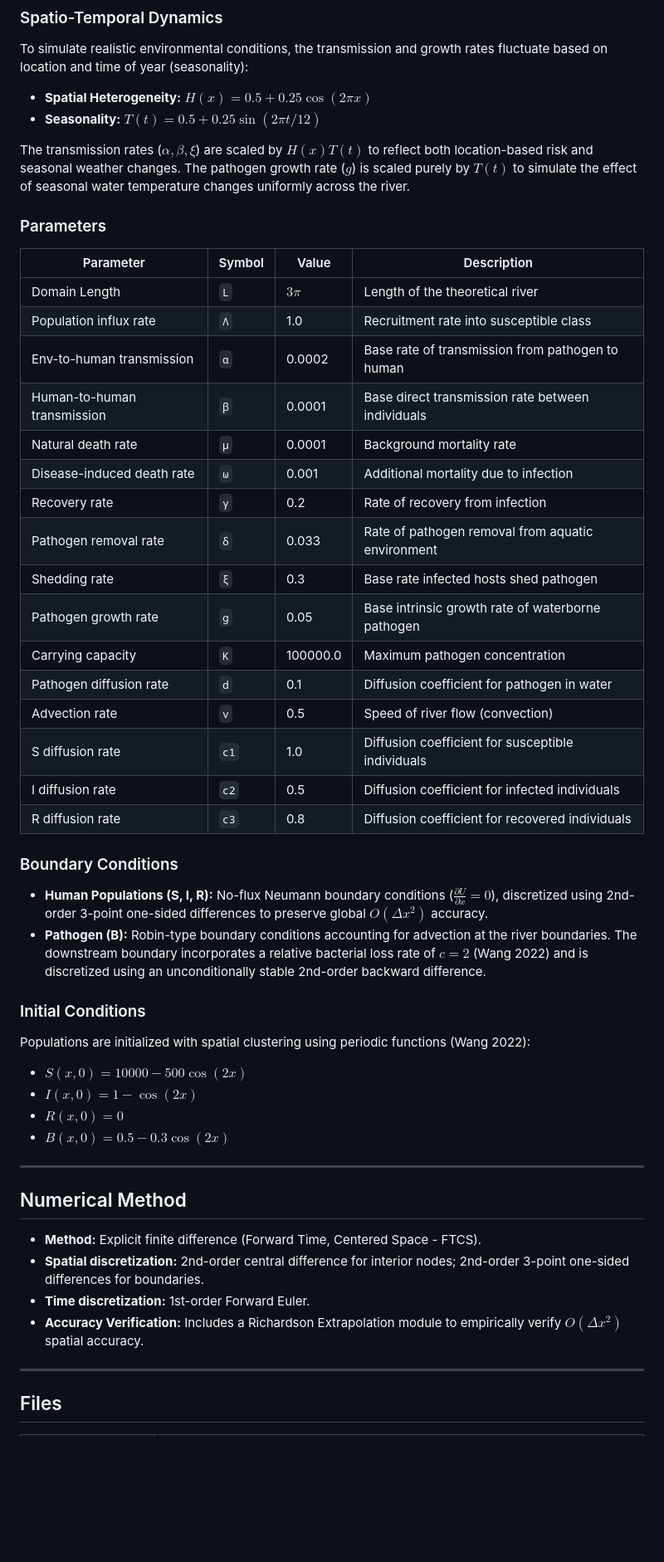
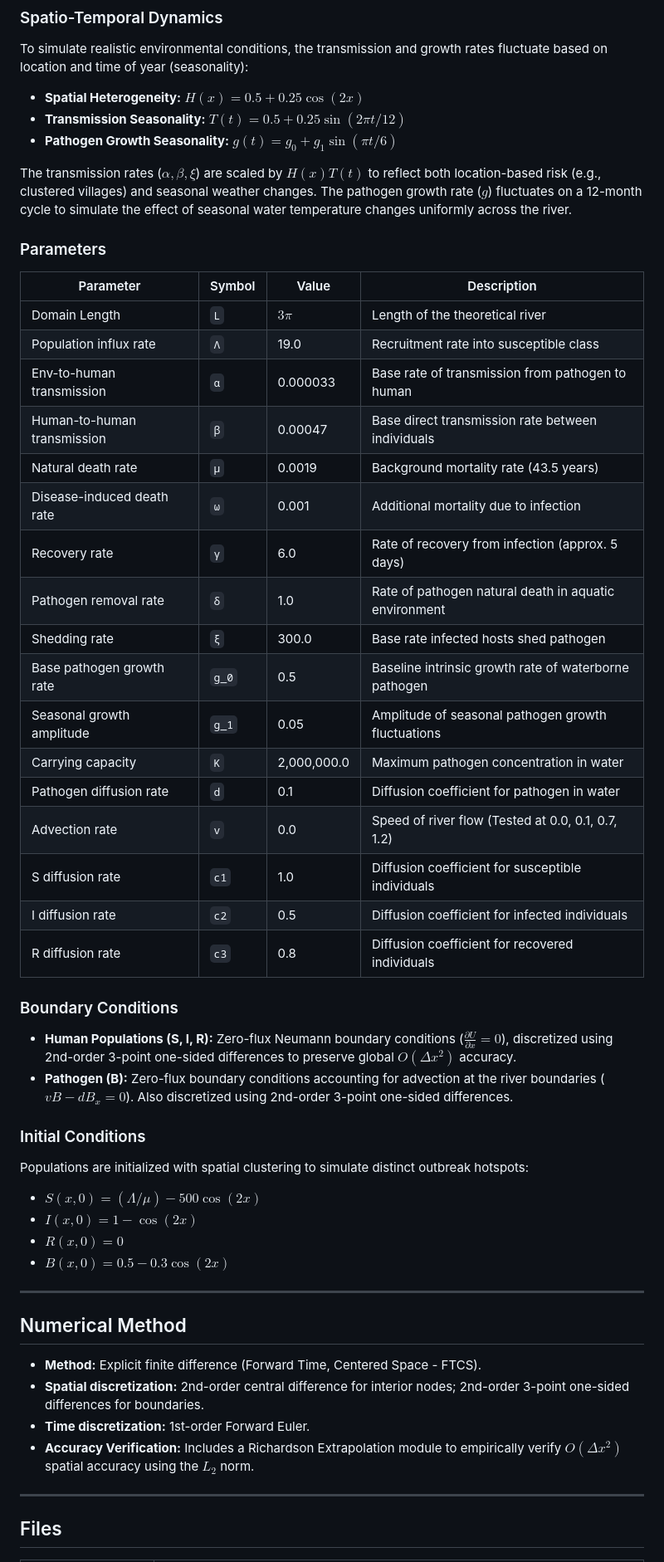
Before and after one commit to ethanreyes78/phd-rd-solver, a Markdown page: README.md, the part around one of its changes. Shown at 83% size. Rendered like a GitHub page; blank space fills up the shorter version.

Commit message:
Update README.md
updated README to include updated parameters

```diff
--- a/README.md
+++ b/README.md
@@ -45,41 +45,43 @@ for $0 < x < L$ and $t > 0$.
 
 To simulate realistic environmental conditions, the transmission and growth rates fluctuate based on location and time of year (seasonality):
 
-- **Spatial Heterogeneity:** $H(x) = 0.5 + 0.25\cos(2\pi x)$
-- **Seasonality:** $T(t) = 0.5 + 0.25\sin(2\pi t / 12)$
+- **Spatial Heterogeneity:** $H(x) = 0.5 + 0.25\cos(2x)$
+- **Transmission Seasonality:** $T(t) = 0.5 + 0.25\sin(2\pi t / 12)$
+- **Pathogen Growth Seasonality:** $g(t) = g_0 + g_1 \sin(\pi t / 6)$
 
-The transmission rates ($\alpha, \beta, \xi$) are scaled by $H(x)T(t)$ to reflect both location-based risk and seasonal weather changes. The pathogen growth rate ($g$) is scaled purely by $T(t)$ to simulate the effect of seasonal water temperature changes uniformly across the river.
+The transmission rates ($\alpha, \beta, \xi$) are scaled by $H(x)T(t)$ to reflect both location-based risk (e.g., clustered villages) and seasonal weather changes. The pathogen growth rate ($g$) fluctuates on a 12-month cycle to simulate the effect of seasonal water temperature changes uniformly across the river.
 
 ### Parameters
 
 | Parameter | Symbol | Value | Description |
 |---|---|---|---|
 | Domain Length | `L` | $3\pi$ | Length of the theoretical river |
-| Population influx rate | `Λ` | 1.0 | Recruitment rate into susceptible class |
-| Env-to-human transmission | `α` | 0.0002 | Base rate of transmission from pathogen to human |
-| Human-to-human transmission | `β` | 0.0001 | Base direct transmission rate between individuals |
-| Natural death rate | `μ` | 0.0001 | Background mortality rate |
+| Population influx rate | `Λ` | 19.0 | Recruitment rate into susceptible class |
+| Env-to-human transmission | `α` | 0.000033 | Base rate of transmission from pathogen to human |
+| Human-to-human transmission | `β` | 0.00047 | Base direct transmission rate between individuals |
+| Natural death rate | `μ` | 0.0019 | Background mortality rate (43.5 years) |
 | Disease-induced death rate | `ω` | 0.001 | Additional mortality due to infection |
-| Recovery rate | `γ` | 0.2 | Rate of recovery from infection |
-| Pathogen removal rate | `δ` | 0.033 | Rate of pathogen removal from aquatic environment |
-| Shedding rate | `ξ` | 0.3 | Base rate infected hosts shed pathogen |
-| Pathogen growth rate | `g` | 0.05 | Base intrinsic growth rate of waterborne pathogen |
-| Carrying capacity | `K` | 100000.0 | Maximum pathogen concentration |
+| Recovery rate | `γ` | 6.0 | Rate of recovery from infection (approx. 5 days) |
+| Pathogen removal rate | `δ` | 1.0 | Rate of pathogen natural death in aquatic environment |
+| Shedding rate | `ξ` | 300.0 | Base rate infected hosts shed pathogen |
+| Base pathogen growth rate | `g_0` | 0.5 | Baseline intrinsic growth rate of waterborne pathogen |
+| Seasonal growth amplitude | `g_1` | 0.05 | Amplitude of seasonal pathogen growth fluctuations |
+| Carrying capacity | `K` | 2,000,000.0 | Maximum pathogen concentration in water |
 | Pathogen diffusion rate | `d` | 0.1 | Diffusion coefficient for pathogen in water |
-| Advection rate | `v` | 0.5 | Speed of river flow (convection) |
+| Advection rate | `v` | 0.0 | Speed of river flow (Tested at 0.0, 0.1, 0.7, 1.2) |
 | S diffusion rate | `c1` | 1.0 | Diffusion coefficient for susceptible individuals |
 | I diffusion rate | `c2` | 0.5 | Diffusion coefficient for infected individuals |
 | R diffusion rate | `c3` | 0.8 | Diffusion coefficient for recovered individuals |
 
 ### Boundary Conditions
 
-- **Human Populations (S, I, R):** No-flux Neumann boundary conditions ($\frac{\partial U}{\partial x} = 0$), discretized using 2nd-order 3-point one-sided differences to preserve global $O(\Delta x^2)$ accuracy.
-- **Pathogen (B):** Robin-type boundary conditions accounting for advection at the river boundaries. The downstream boundary incorporates a relative bacterial loss rate of $c = 2$ (Wang 2022) and is discretized using an unconditionally stable 2nd-order backward difference.
+- **Human Populations (S, I, R):** Zero-flux Neumann boundary conditions ($\frac{\partial U}{\partial x} = 0$), discretized using 2nd-order 3-point one-sided differences to preserve global $O(\Delta x^2)$ accuracy.
+- **Pathogen (B):** Zero-flux boundary conditions accounting for advection at the river boundaries ($vB - dB_x = 0$). Also discretized using 2nd-order 3-point one-sided differences.
 
 ### Initial Conditions
 
-Populations are initialized with spatial clustering using periodic functions (Wang 2022):
-- $S(x, 0) = 10000 - 500\cos(2x)$
+Populations are initialized with spatial clustering to simulate distinct outbreak hotspots:
+- $S(x, 0) = (\Lambda / \mu) - 500\cos(2x)$
 - $I(x, 0) = 1 - \cos(2x)$
 - $R(x, 0) = 0$
 - $B(x, 0) = 0.5 - 0.3\cos(2x)$
@@ -91,7 +93,7 @@ Populations are initialized with spatial clustering using periodic functions (Wa
 - **Method:** Explicit finite difference (Forward Time, Centered Space - FTCS).
 - **Spatial discretization:** 2nd-order central difference for interior nodes; 2nd-order 3-point one-sided differences for boundaries.
 - **Time discretization:** 1st-order Forward Euler.
-- **Accuracy Verification:** Includes a Richardson Extrapolation module to empirically verify $O(\Delta x^2)$ spatial accuracy.
+- **Accuracy Verification:** Includes a Richardson Extrapolation module to empirically verify $O(\Delta x^2)$ spatial accuracy using the $L_2$ norm.
 
 ---
 
```
Also changed, not shown: other parts of README.md (+1 -7 lines).
